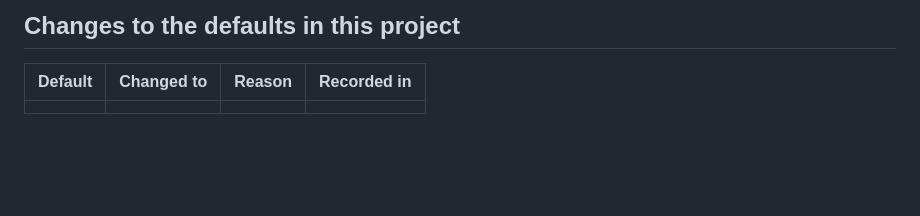
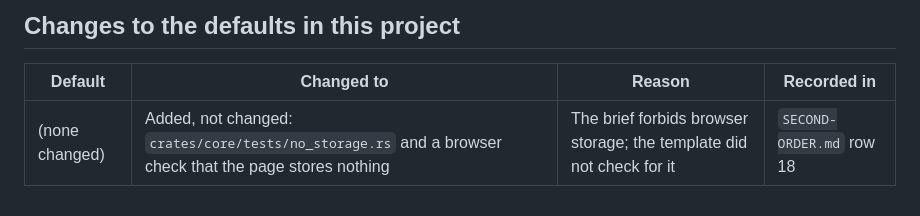
Before and after one commit to sgilson7/feedback-drafts, a Markdown page: BUILDER-SPEC.md, the part around the change. Rendered like a GitHub page; blank space fills up the shorter version.

Commit message:
Notebook: three assumptions checked against the brief, mutation audit result; spec change row
Co-Authored-By: Claude Opus 5.5 (1M context) <noreply@anthropic.com>

```diff
--- a/BUILDER-SPEC.md
+++ b/BUILDER-SPEC.md
@@ -48,4 +48,4 @@ These stay with the person and go in `BRIEF.md` or `PLAN.md`:
 
 | Default | Changed to | Reason | Recorded in |
 | --- | --- | --- | --- |
-| | | | |
+| (none changed) | Added, not changed: `crates/core/tests/no_storage.rs` and a browser check that the page stores nothing | The brief forbids browser storage; the template did not check for it | `SECOND-ORDER.md` row 18 |
```
Also changed, not shown: SECOND-ORDER.md (+10 -0 lines).
